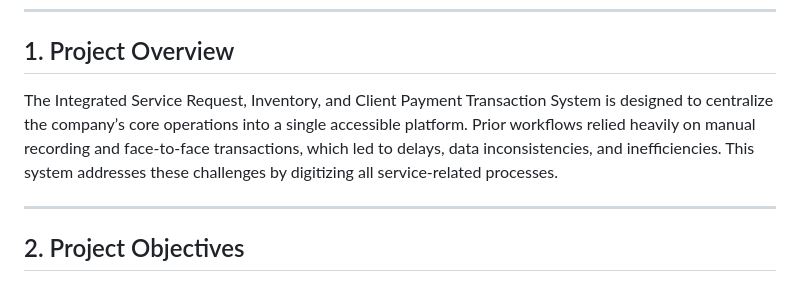
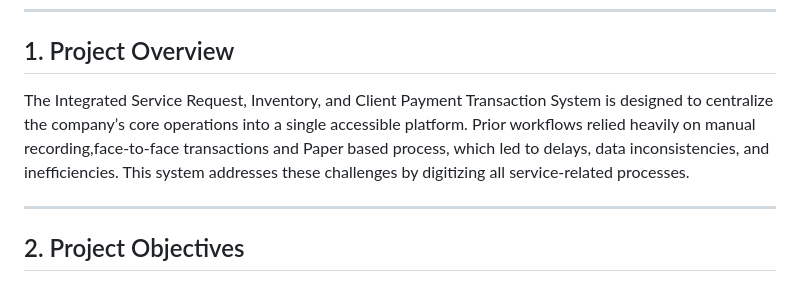
Before and after one commit to justWin01/ECL_WEB-Initial-, a Markdown page: README.md, the part around the change. GitHub-like rendering.

```diff
--- a/README.md
+++ b/README.md
@@ -9,7 +9,7 @@ This project serves as a initial system output for ECL-Micro Network and Data So
 
 ## 1. Project Overview
 
-The Integrated Service Request, Inventory, and Client Payment Transaction System is designed to centralize the company’s core operations into a single accessible platform. Prior workflows relied heavily on manual recording and face-to-face transactions, which led to delays, data inconsistencies, and inefficiencies. This system addresses these challenges by digitizing all service-related processes.
+The Integrated Service Request, Inventory, and Client Payment Transaction System is designed to centralize the company’s core operations into a single accessible platform. Prior workflows relied heavily on manual recording,face-to-face transactions and Paper based process, which led to delays, data inconsistencies, and inefficiencies. This system addresses these challenges by digitizing all service-related processes.
 
 ---
 
```
